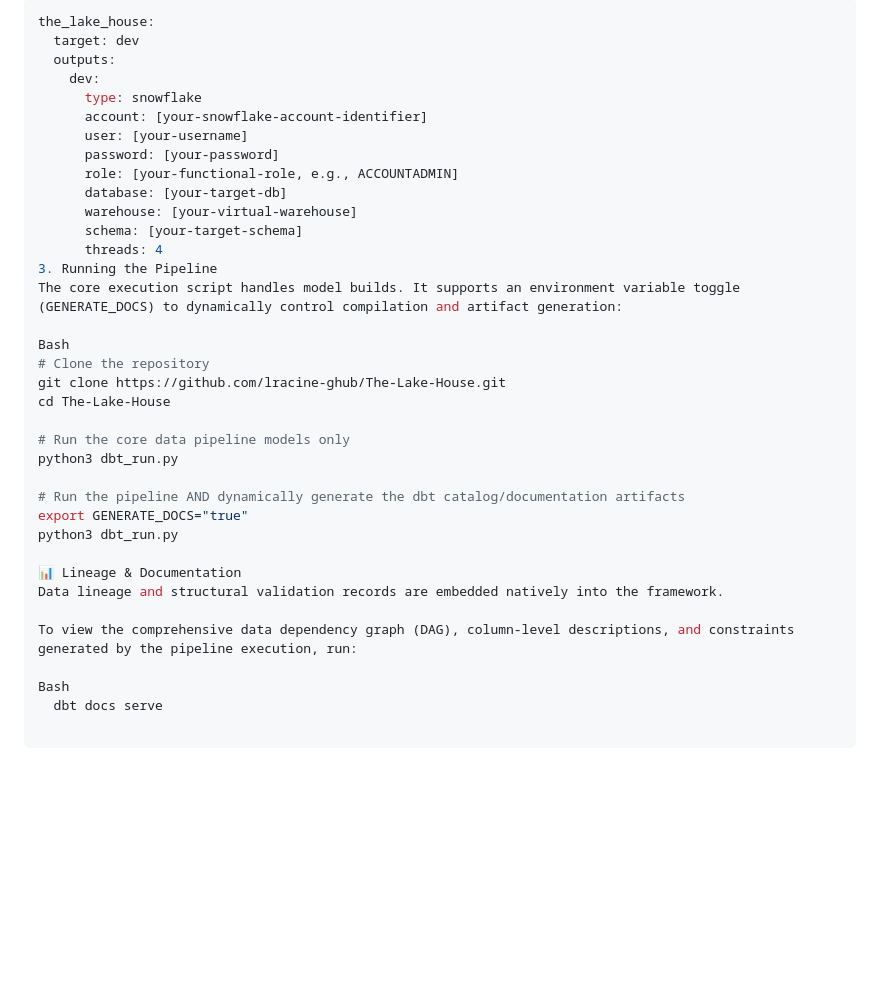
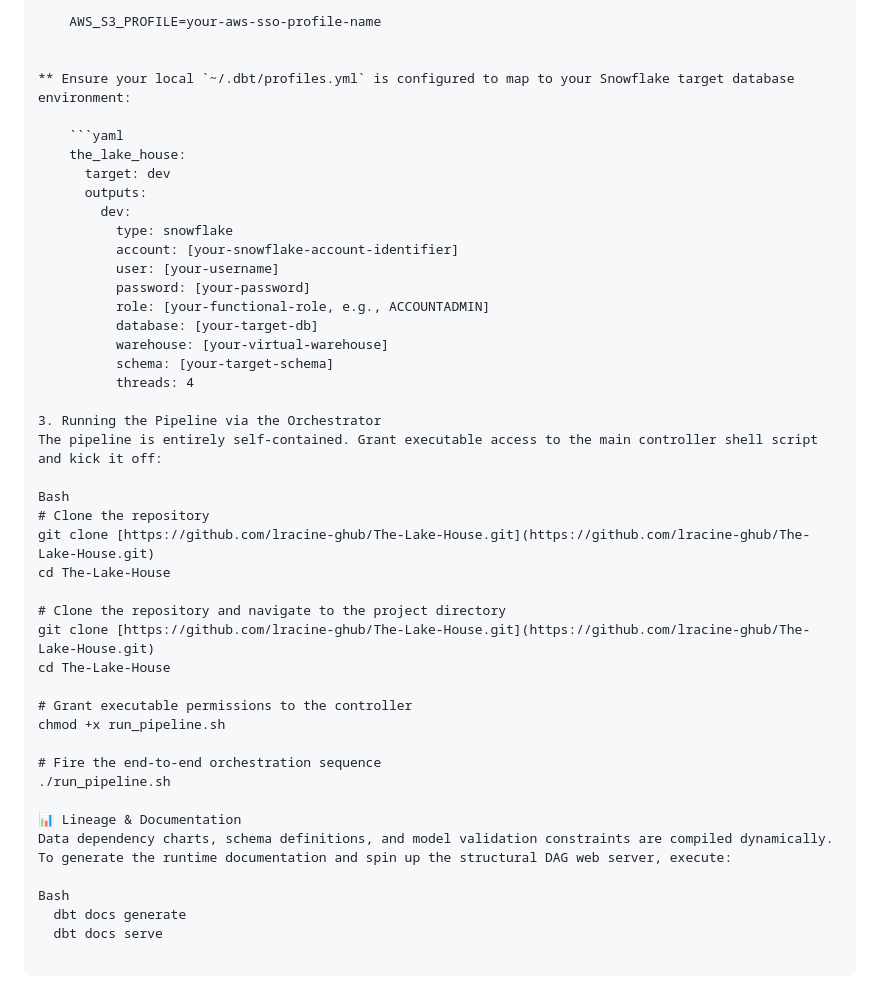
Before and after one commit to lracine93-ghub/The-Lake-House, a Markdown page: sales_pipeline/README.md, the part around one of its changes. GitHub-like rendering; blank space fills up the shorter version.

````diff
--- a/sales_pipeline/README.md
+++ b/sales_pipeline/README.md
@@ -51,37 +60,45 @@ Ensure your local `~/.dbt/profiles.yml` is configured to map to your Snowflake t
 
-```yaml
-the_lake_house:
-  target: dev
-  outputs:
-    dev:
-      type: snowflake
-      account: [your-snowflake-account-identifier]
-      user: [your-username]
-      password: [your-password]
-      role: [your-functional-role, e.g., ACCOUNTADMIN]
-      database: [your-target-db]
-      warehouse: [your-virtual-warehouse]
-      schema: [your-target-schema]
-      threads: 4
-3. Running the Pipeline
-The core execution script handles model builds. It supports an environment variable toggle (GENERATE_DOCS) to dynamically control compilation and artifact generation:
+    AWS_S3_PROFILE=your-aws-sso-profile-name
+
+
+** Ensure your local `~/.dbt/profiles.yml` is configured to map to your Snowflake target database environment:
+
+    ```yaml
+    the_lake_house:
+      target: dev
+      outputs:
+        dev:
+          type: snowflake
+          account: [your-snowflake-account-identifier]
+          user: [your-username]
+          password: [your-password]
+          role: [your-functional-role, e.g., ACCOUNTADMIN]
+          database: [your-target-db]
+          warehouse: [your-virtual-warehouse]
+          schema: [your-target-schema]
+          threads: 4
+
+3. Running the Pipeline via the Orchestrator
+The pipeline is entirely self-contained. Grant executable access to the main controller shell script and kick it off:
 
 Bash
 # Clone the repository
-git clone https://github.com/lracine-ghub/The-Lake-House.git
+git clone [https://github.com/lracine-ghub/The-Lake-House.git](https://github.com/lracine-ghub/The-Lake-House.git)
 cd The-Lake-House
 
-# Run the core data pipeline models only
-python3 dbt_run.py
+# Clone the repository and navigate to the project directory
+git clone [https://github.com/lracine-ghub/The-Lake-House.git](https://github.com/lracine-ghub/The-Lake-House.git)
+cd The-Lake-House
 
-# Run the pipeline AND dynamically generate the dbt catalog/documentation artifacts
-export GENERATE_DOCS="true"
-python3 dbt_run.py
+# Grant executable permissions to the controller
+chmod +x run_pipeline.sh
+
+# Fire the end-to-end orchestration sequence
+./run_pipeline.sh
 
 📊 Lineage & Documentation
-Data lineage and structural validation records are embedded natively into the framework.
-
-To view the comprehensive data dependency graph (DAG), column-level descriptions, and constraints generated by the pipeline execution, run:
+Data dependency charts, schema definitions, and model validation constraints are compiled dynamically. To generate the runtime documentation and spin up the structural DAG web server, execute:
 
 Bash
+  dbt docs generate
   dbt docs serve
````
Also changed, not shown: other parts of sales_pipeline/README.md (+35 -26 lines).
